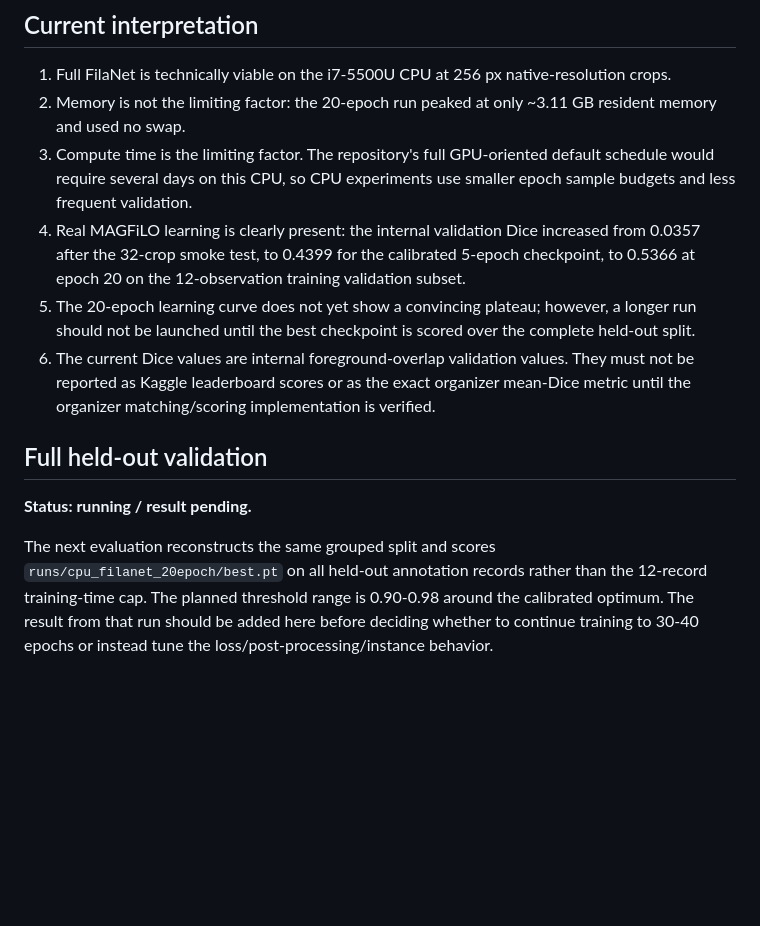
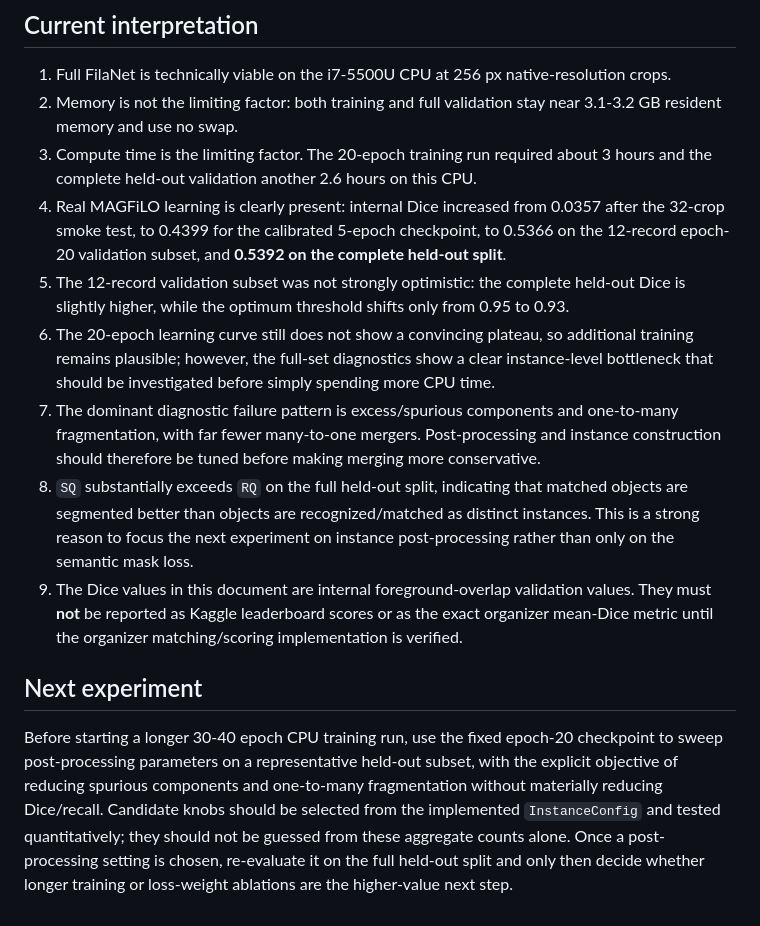
Before and after one commit to mtalafha90/Solar_Filament_Segmentation_Challenge_2026, a Markdown page: docs/CPU_TRAINING_RESULTS.md, the part around one of its changes. GitHub-like rendering; blank space fills up the shorter version.

```diff
--- a/docs/CPU_TRAINING_RESULTS.md
+++ b/docs/CPU_TRAINING_RESULTS.md
@@ -274,14 +323,15 @@ The instance diagnostics suggest that, on this small validation subset, the curr
 ## Current interpretation
 
 1. Full FilaNet is technically viable on the i7-5500U CPU at 256 px native-resolution crops.
-2. Memory is not the limiting factor: the 20-epoch run peaked at only ~3.11 GB resident memory and used no swap.
-3. Compute time is the limiting factor. The repository's full GPU-oriented default schedule would require several days on this CPU, so CPU experiments use smaller epoch sample budgets and less frequent validation.
-4. Real MAGFiLO learning is clearly present: the internal validation Dice increased from 0.0357 after the 32-crop smoke test, to 0.4399 for the calibrated 5-epoch checkpoint, to 0.5366 at epoch 20 on the 12-observation training validation subset.
-5. The 20-epoch learning curve does not yet show a convincing plateau; however, a longer run should not be launched until the best checkpoint is scored over the complete held-out split.
-6. The current Dice values are internal foreground-overlap validation values. They must not be reported as Kaggle leaderboard scores or as the exact organizer mean-Dice metric until the organizer matching/scoring implementation is verified.
+2. Memory is not the limiting factor: both training and full validation stay near 3.1-3.2 GB resident memory and use no swap.
+3. Compute time is the limiting factor. The 20-epoch training run required about 3 hours and the complete held-out validation another 2.6 hours on this CPU.
+4. Real MAGFiLO learning is clearly present: internal Dice increased from 0.0357 after the 32-crop smoke test, to 0.4399 for the calibrated 5-epoch checkpoint, to 0.5366 on the 12-record epoch-20 validation subset, and **0.5392 on the complete held-out split**.
+5. The 12-record validation subset was not strongly optimistic: the complete held-out Dice is slightly higher, while the optimum threshold shifts only from 0.95 to 0.93.
+6. The 20-epoch learning curve still does not show a convincing plateau, so additional training remains plausible; however, the full-set diagnostics show a clear instance-level bottleneck that should be investigated before simply spending more CPU time.
+7. The dominant diagnostic failure pattern is excess/spurious components and one-to-many fragmentation, with far fewer many-to-one mergers. Post-processing and instance construction should therefore be tuned before making merging more conservative.
+8. `SQ` substantially exceeds `RQ` on the full held-out split, indicating that matched objects are segmented better than objects are recognized/matched as distinct instances. This is a strong reason to focus the next experiment on instance post-processing rather than only on the semantic mask loss.
+9. The Dice values in this document are internal foreground-overlap validation values. They must **not** be reported as Kaggle leaderboard scores or as the exact organizer mean-Dice metric until the organizer matching/scoring implementation is verified.
 
-## Full held-out validation
+## Next experiment
 
-**Status: running / result pending.**
-
-The next evaluation reconstructs the same grouped split and scores `runs/cpu_filanet_20epoch/best.pt` on all held-out annotation records rather than the 12-record training-time cap. The planned threshold range is 0.90-0.98 around the calibrated optimum. The result from that run should be added here before deciding whether to continue training to 30-40 epochs or instead tune the loss/post-processing/instance behavior.
+Before starting a longer 30-40 epoch CPU training run, use the fixed epoch-20 checkpoint to sweep post-processing parameters on a representative held-out subset, with the explicit objective of reducing spurious components and one-to-many fragmentation without materially reducing Dice/recall. Candidate knobs should be selected from the implemented `InstanceConfig` and tested quantitatively; they should not be guessed from these aggregate counts alone. Once a post-processing setting is chosen, re-evaluate it on the full held-out split and only then decide whether longer training or loss-weight ablations are the higher-value next step.
```
Also changed, not shown: other parts of docs/CPU_TRAINING_RESULTS.md (+50 -1 lines).
